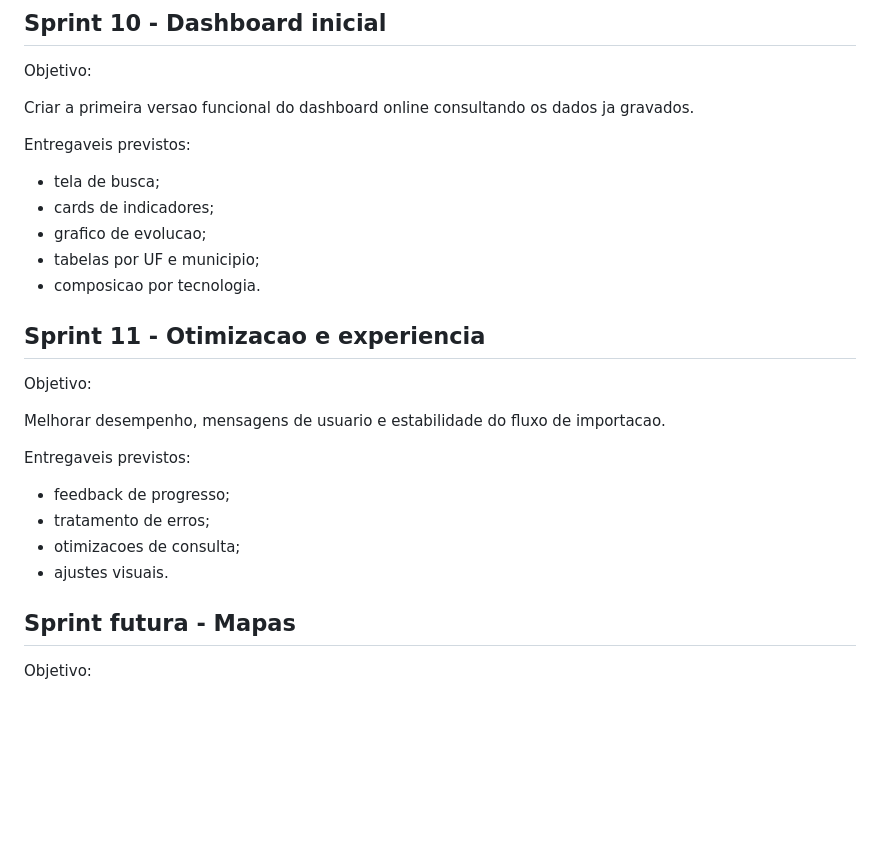
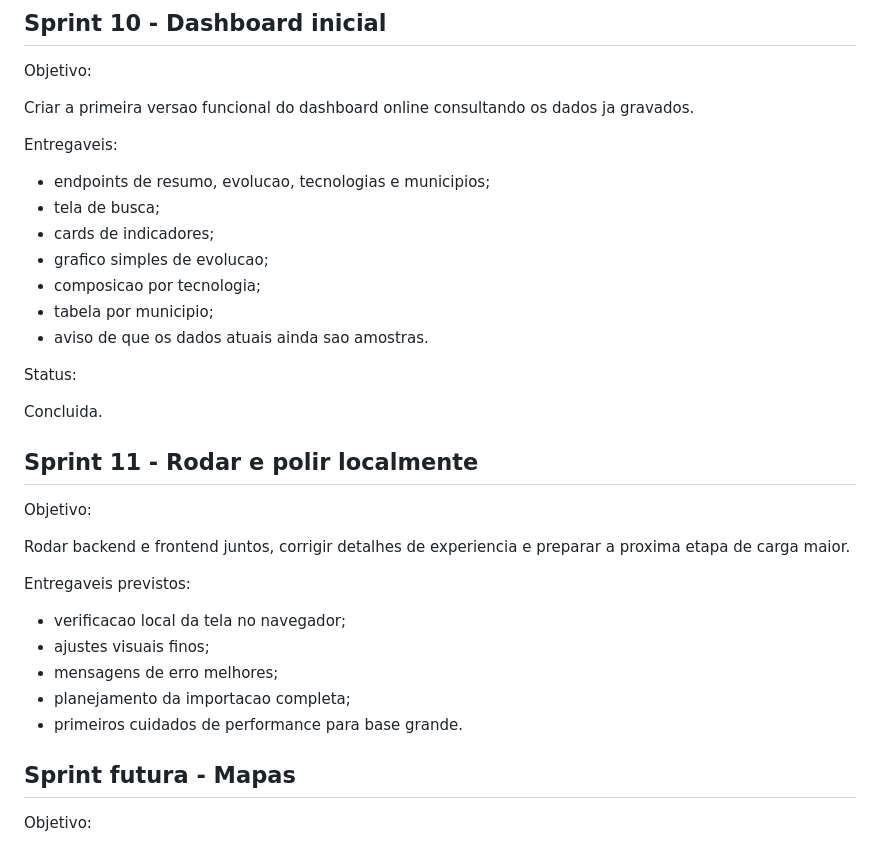
Before and after one commit to Mpase01/ANATEL_Dashboard_v2, a Markdown page: docs/ROADMAP.md, the part around the change. Rendered like a GitHub page; blank space fills up the shorter version.

Commit message:
Mark sprint 10 as completed

```diff
--- a/docs/ROADMAP.md
+++ b/docs/ROADMAP.md
@@ -187,26 +187,33 @@ Objetivo:
 
 Criar a primeira versao funcional do dashboard online consultando os dados ja gravados.
 
-Entregaveis previstos:
+Entregaveis:
 
+- endpoints de resumo, evolucao, tecnologias e municipios;
 - tela de busca;
 - cards de indicadores;
-- grafico de evolucao;
-- tabelas por UF e municipio;
-- composicao por tecnologia.
+- grafico simples de evolucao;
+- composicao por tecnologia;
+- tabela por municipio;
+- aviso de que os dados atuais ainda sao amostras.
 
-## Sprint 11 - Otimizacao e experiencia
+Status:
+
+Concluida.
+
+## Sprint 11 - Rodar e polir localmente
 
 Objetivo:
 
-Melhorar desempenho, mensagens de usuario e estabilidade do fluxo de importacao.
+Rodar backend e frontend juntos, corrigir detalhes de experiencia e preparar a proxima etapa de carga maior.
 
 Entregaveis previstos:
 
-- feedback de progresso;
-- tratamento de erros;
-- otimizacoes de consulta;
-- ajustes visuais.
+- verificacao local da tela no navegador;
+- ajustes visuais finos;
+- mensagens de erro melhores;
+- planejamento da importacao completa;
+- primeiros cuidados de performance para base grande.
 
 ## Sprint futura - Mapas
 
```
